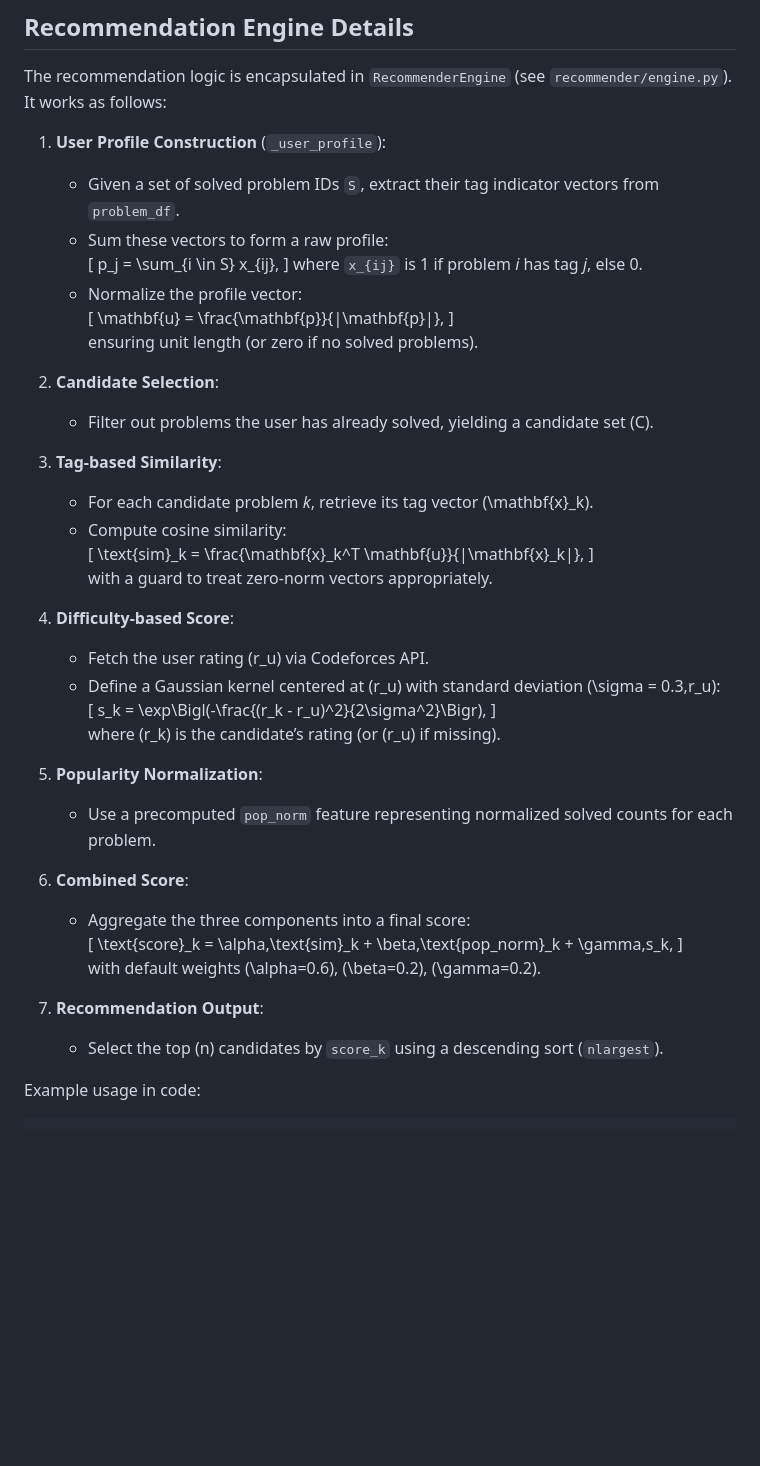
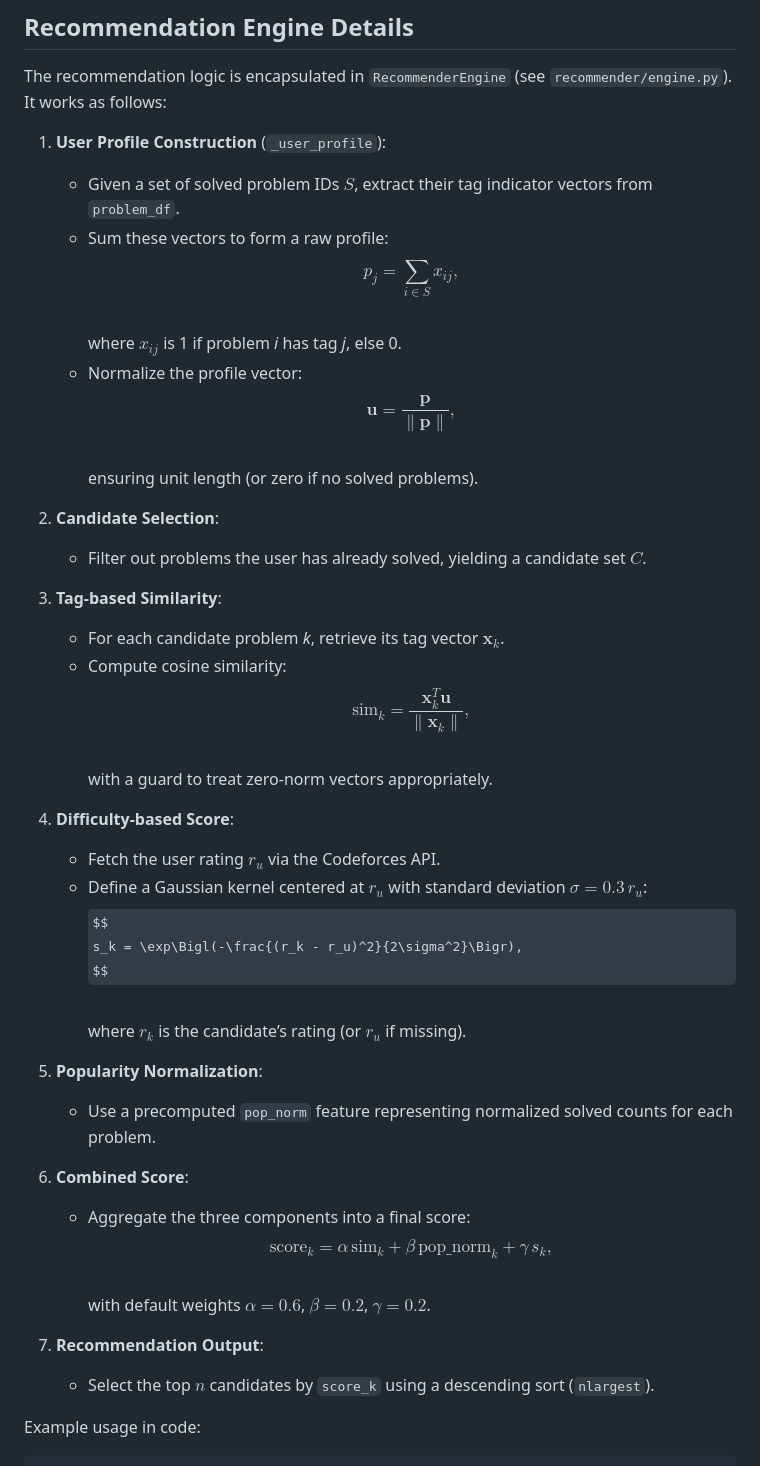
Before and after one commit to Pavel-Spitsin-s/codeforces_recomender, a Markdown page: README.md, the part around the change. Rendered like a GitHub page; some formulas as TeX source; blank space fills up the shorter version.

````diff
--- a/README.md
+++ b/README.md
@@ -80,49 +80,49 @@ The pagination is implemented without altering `results.html`. The `recommend` v
 The recommendation logic is encapsulated in `RecommenderEngine` (see `recommender/engine.py`). It works as follows:
 
 1. **User Profile Construction** (`_user_profile`):
-   - Given a set of solved problem IDs `S`, extract their tag indicator vectors from `problem_df`.
+   - Given a set of solved problem IDs $S$, extract their tag indicator vectors from `problem_df`.
    - Sum these vectors to form a raw profile:
-     \[
+     $$
        p_j = \sum_{i \in S} x_{ij},
-     \]
-     where `x_{ij}` is 1 if problem *i* has tag *j*, else 0.
+     $$
+     where $x_{ij}$ is 1 if problem *i* has tag *j*, else 0.
    - Normalize the profile vector:
-     \[
-       \mathbf{u} = \frac{\mathbf{p}}{\|\mathbf{p}\|},
-     \]
+     $$
+       \mathbf{u} = \frac{\mathbf{p}}{\lVert\mathbf{p}\rVert},
+     $$
      ensuring unit length (or zero if no solved problems).
 
 2. **Candidate Selection**:
-   - Filter out problems the user has already solved, yielding a candidate set \(C\).
+   - Filter out problems the user has already solved, yielding a candidate set $C$.
 
 3. **Tag-based Similarity**:
-   - For each candidate problem *k*, retrieve its tag vector \(\mathbf{x}_k\).
+   - For each candidate problem *k*, retrieve its tag vector $\mathbf{x}_k$.
    - Compute cosine similarity:
-     \[
-       \text{sim}_k = \frac{\mathbf{x}_k^T \mathbf{u}}{\|\mathbf{x}_k\|},
-     \]
+     $$
+       \mathrm{sim}_k = \frac{\mathbf{x}_k^T \mathbf{u}}{\lVert\mathbf{x}_k\rVert},
+     $$
      with a guard to treat zero-norm vectors appropriately.
 
 4. **Difficulty-based Score**:
-   - Fetch the user rating \(r_u\) via Codeforces API.
-   - Define a Gaussian kernel centered at \(r_u\) with standard deviation \(\sigma = 0.3\,r_u\):
-     \[
+   - Fetch the user rating $r_u$ via the Codeforces API.
+   - Define a Gaussian kernel centered at $r_u$ with standard deviation $\sigma = 0.3\,r_u$:
+     $$
        s_k = \exp\Bigl(-\frac{(r_k - r_u)^2}{2\sigma^2}\Bigr),
-     \]
-     where \(r_k\) is the candidate’s rating (or \(r_u\) if missing).
+     $$
+     where $r_k$ is the candidate’s rating (or $r_u$ if missing).
 
 5. **Popularity Normalization**:
    - Use a precomputed `pop_norm` feature representing normalized solved counts for each problem.
 
 6. **Combined Score**:
    - Aggregate the three components into a final score:
-     \[
-       \text{score}_k = \alpha\,\text{sim}_k + \beta\,\text{pop\_norm}_k + \gamma\,s_k,
-     \]
-     with default weights \(\alpha=0.6\), \(\beta=0.2\), \(\gamma=0.2\).
+     $$
+       \mathrm{score}_k = \alpha\,\mathrm{sim}_k + \beta\,\mathrm{pop\_norm}_k + \gamma\,s_k,
+     $$
+     with default weights $\alpha=0.6$, $\beta=0.2$, $\gamma=0.2$.
 
 7. **Recommendation Output**:
-   - Select the top \(n\) candidates by `score_k` using a descending sort (`nlargest`).
+   - Select the top $n$ candidates by `score_k` using a descending sort (`nlargest`).
 
 Example usage in code:
 ```python
````
